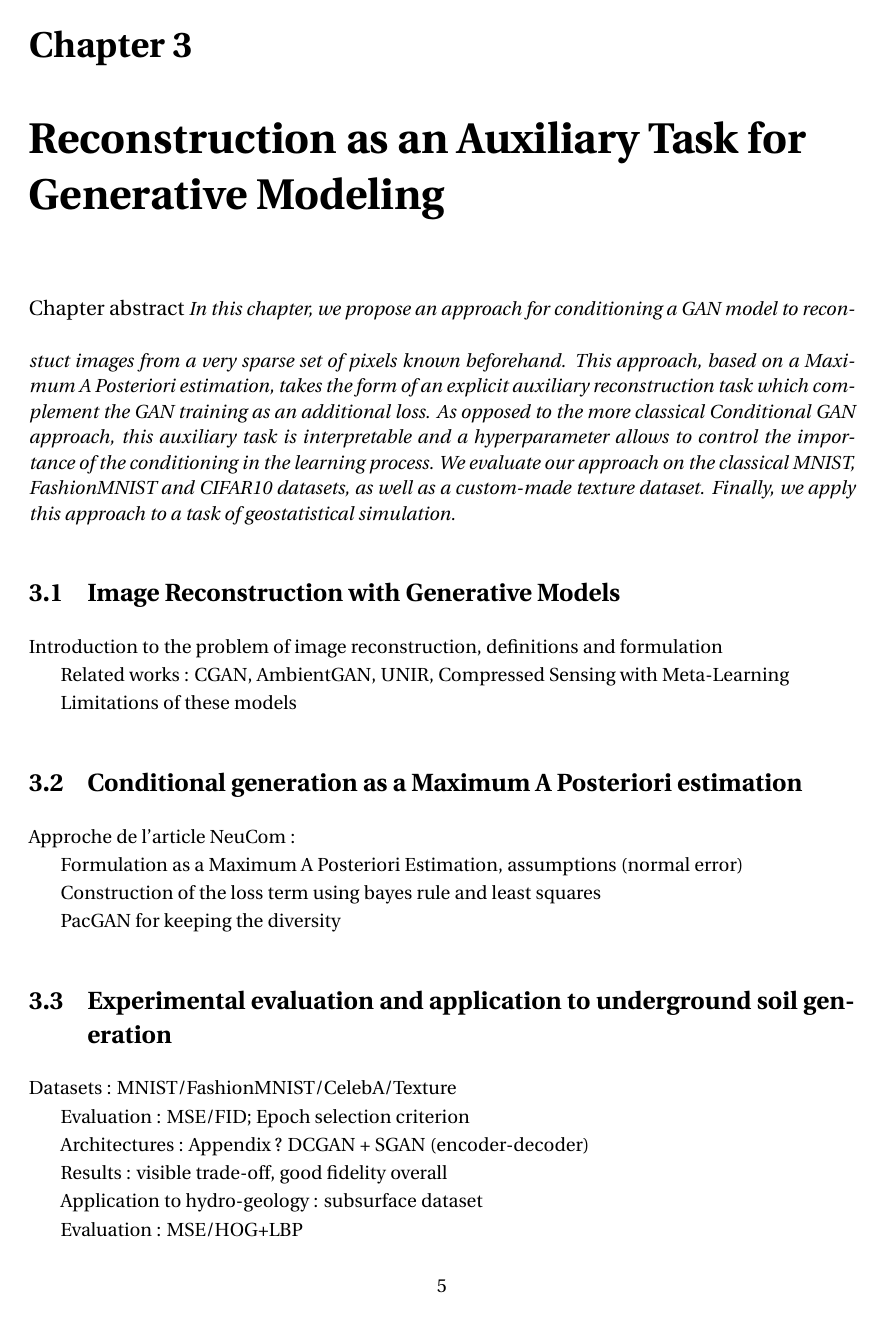
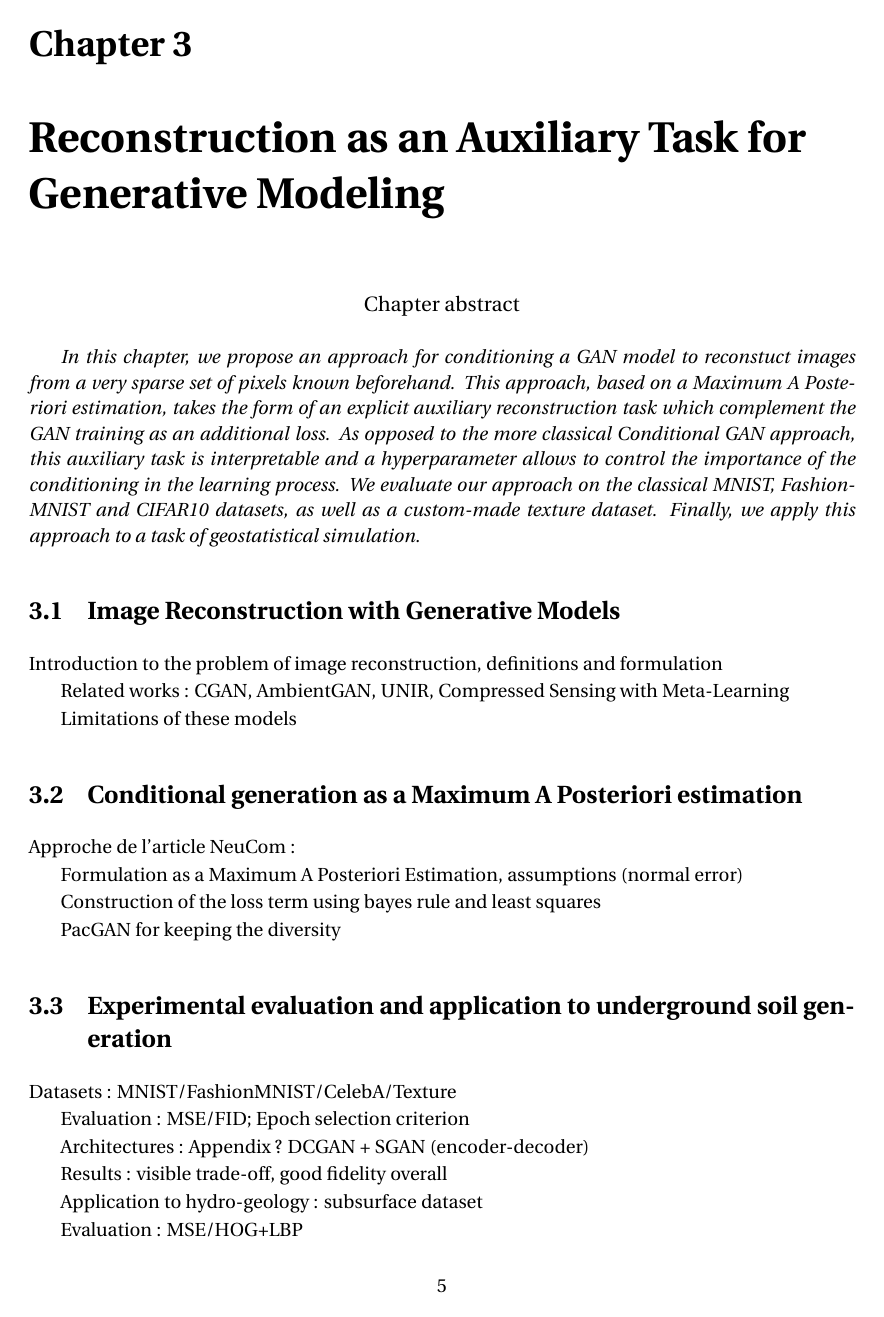
Before and after one commit to cyprienruffino/phd_thesis, a LaTeX document (Manuscrit.tex, which reads CommandesPerso.tex): page 19 of 43. Compiled offline with pdfLaTeX.

Commit message:
txs auto checkin

```diff
--- a/CommandesPerso.tex
+++ b/CommandesPerso.tex
@@ -43,4 +43,4 @@
 \newcommand{\CR}[1]{{\color{blue} CR:  #1}}
 \newcommand{\RH}[1]{{\color{green} RB:  #1}}
 
-\newenvironment{chapterabstract}{{\center \large Chapter abstract\vspace{0.5cm}}\rightskip1in\itshape}{}
+\newenvironment{chapterabstract}{{\center \large Chapter abstract\vspace{0.5cm}\\}\rightskip1in\itshape}{}
```
